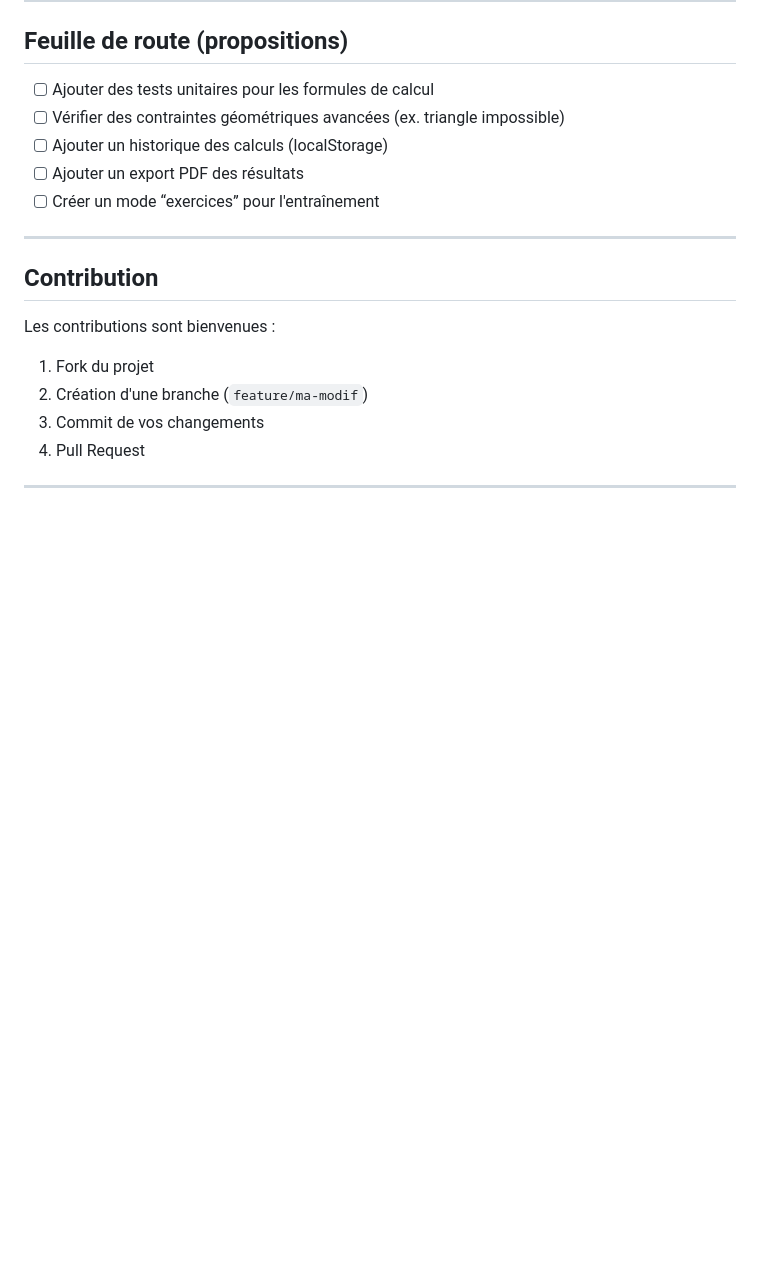
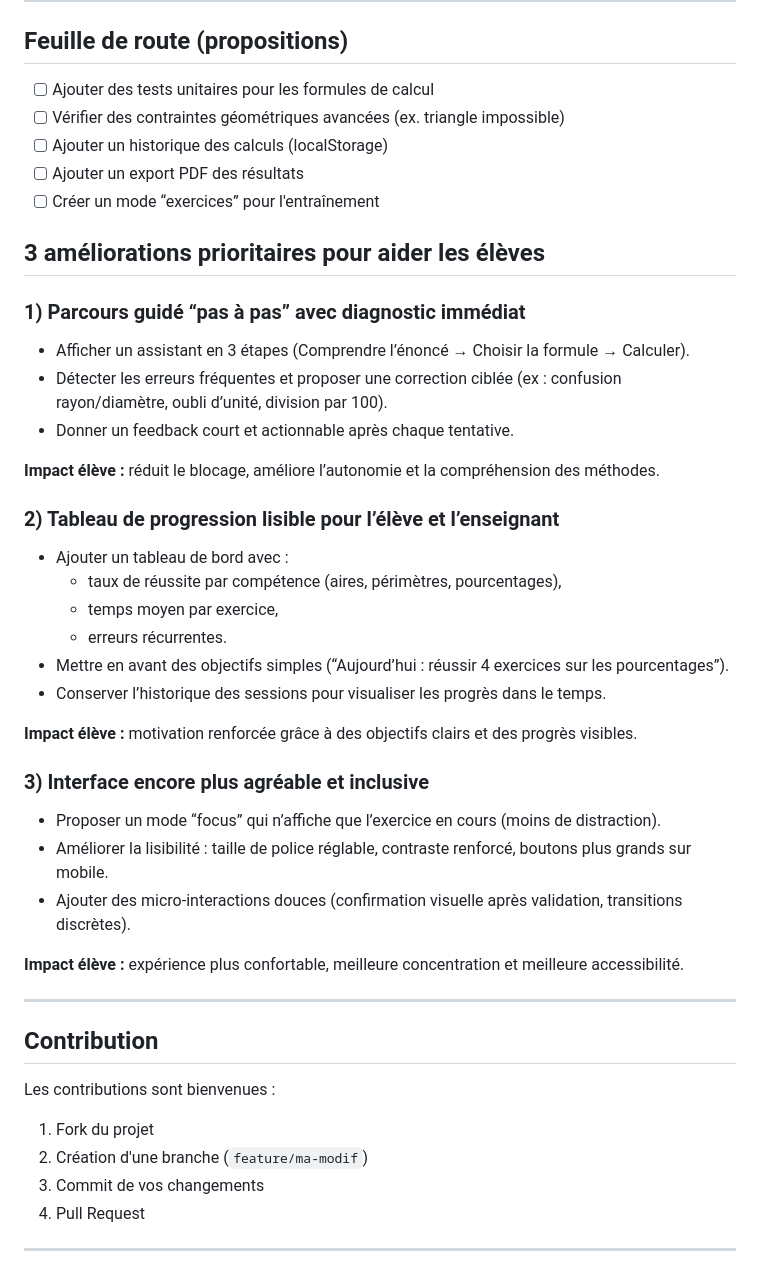
Before and after one commit to Oumar-GAYE-EDB/maths-paysager, a Markdown page: README.md, the part around the change. Drawn GitHub-style; blank space fills up the shorter version.

Commit message:
docs: ajouter 3 améliorations prioritaires pour les élèves

```diff
--- a/README.md
+++ b/README.md
@@ -124,6 +124,32 @@ maths-paysager/
 - [ ] Ajouter un export PDF des résultats
 - [ ] Créer un mode “exercices” pour l'entraînement
 
+## 3 améliorations prioritaires pour aider les élèves
+
+### 1) Parcours guidé “pas à pas” avec diagnostic immédiat
+- Afficher un assistant en 3 étapes (Comprendre l’énoncé → Choisir la formule → Calculer).
+- Détecter les erreurs fréquentes et proposer une correction ciblée (ex : confusion rayon/diamètre, oubli d’unité, division par 100).
+- Donner un feedback court et actionnable après chaque tentative.
+
+**Impact élève :** réduit le blocage, améliore l’autonomie et la compréhension des méthodes.
+
+### 2) Tableau de progression lisible pour l’élève et l’enseignant
+- Ajouter un tableau de bord avec :
+  - taux de réussite par compétence (aires, périmètres, pourcentages),
+  - temps moyen par exercice,
+  - erreurs récurrentes.
+- Mettre en avant des objectifs simples (“Aujourd’hui : réussir 4 exercices sur les pourcentages”).
+- Conserver l’historique des sessions pour visualiser les progrès dans le temps.
+
+**Impact élève :** motivation renforcée grâce à des objectifs clairs et des progrès visibles.
+
+### 3) Interface encore plus agréable et inclusive
+- Proposer un mode “focus” qui n’affiche que l’exercice en cours (moins de distraction).
+- Améliorer la lisibilité : taille de police réglable, contraste renforcé, boutons plus grands sur mobile.
+- Ajouter des micro-interactions douces (confirmation visuelle après validation, transitions discrètes).
+
+**Impact élève :** expérience plus confortable, meilleure concentration et meilleure accessibilité.
+
 ---
 
 ## Contribution
```
